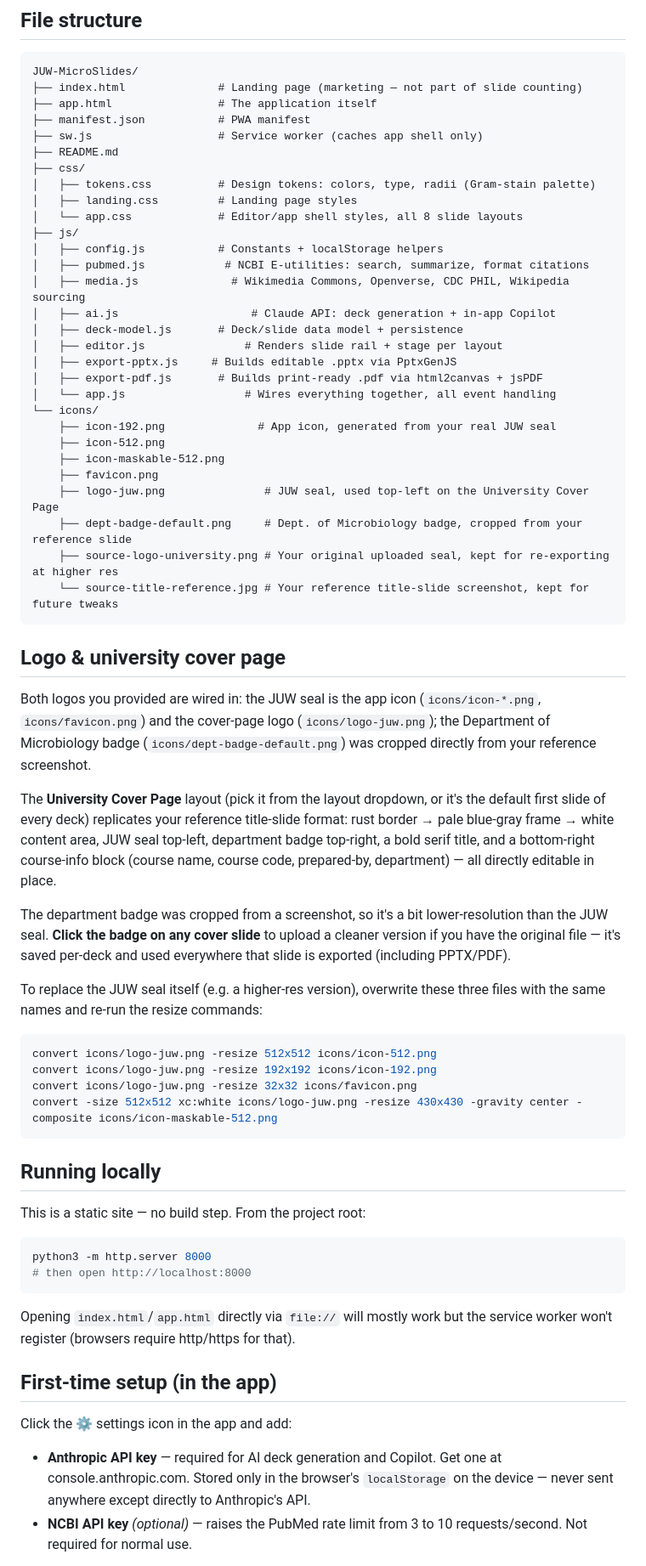
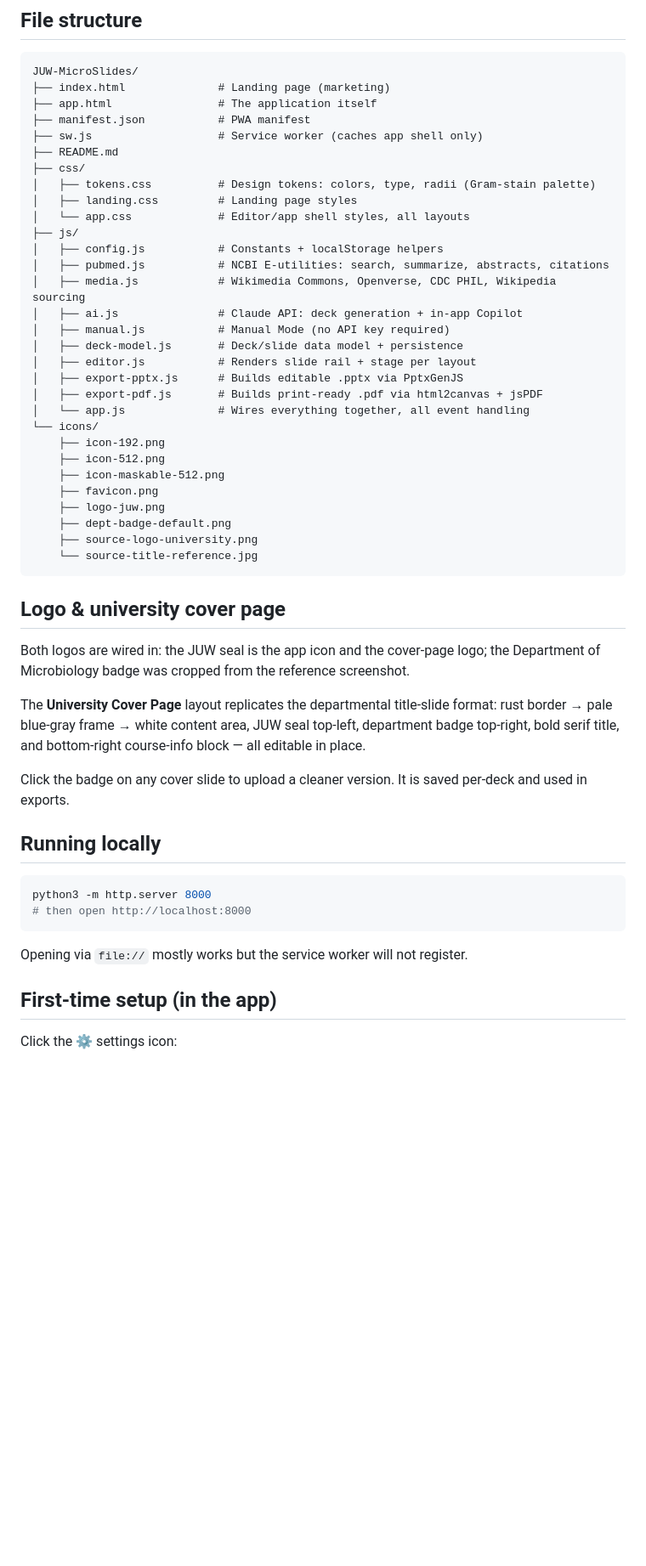
Before and after one commit to Tajoor621/JUW-MicroSlides, a Markdown page: README.md, the part around one of its changes. Shown at 85% size. Drawn GitHub-style; blank space fills up the shorter version.

````diff
--- a/README.md
+++ b/README.md
@@ -6,7 +6,7 @@ Evidence-based microbiology lecture deck generator for university students. Unli
 
 ```
 JUW-MicroSlides/
-├── index.html              # Landing page (marketing — not part of slide counting)
+├── index.html              # Landing page (marketing)
 ├── app.html                # The application itself
 ├── manifest.json           # PWA manifest
 ├── sw.js                   # Service worker (caches app shell only)
@@ -14,58 +14,47 @@ JUW-MicroSlides/
 ├── css/
 │   ├── tokens.css          # Design tokens: colors, type, radii (Gram-stain palette)
 │   ├── landing.css         # Landing page styles
-│   └── app.css             # Editor/app shell styles, all 8 slide layouts
+│   └── app.css             # Editor/app shell styles, all layouts
 ├── js/
 │   ├── config.js           # Constants + localStorage helpers
-│   ├── pubmed.js            # NCBI E-utilities: search, summarize, format citations
-│   ├── media.js              # Wikimedia Commons, Openverse, CDC PHIL, Wikipedia sourcing
-│   ├── ai.js                    # Claude API: deck generation + in-app Copilot
+│   ├── pubmed.js           # NCBI E-utilities: search, summarize, abstracts, citations
+│   ├── media.js            # Wikimedia Commons, Openverse, CDC PHIL, Wikipedia sourcing
+│   ├── ai.js               # Claude API: deck generation + in-app Copilot
+│   ├── manual.js           # Manual Mode (no API key required)
 │   ├── deck-model.js       # Deck/slide data model + persistence
-│   ├── editor.js               # Renders slide rail + stage per layout
-│   ├── export-pptx.js     # Builds editable .pptx via PptxGenJS
+│   ├── editor.js           # Renders slide rail + stage per layout
+│   ├── export-pptx.js      # Builds editable .pptx via PptxGenJS
 │   ├── export-pdf.js       # Builds print-ready .pdf via html2canvas + jsPDF
-│   └── app.js                  # Wires everything together, all event handling
+│   └── app.js              # Wires everything together, all event handling
 └── icons/
-    ├── icon-192.png              # App icon, generated from your real JUW seal
+    ├── icon-192.png
     ├── icon-512.png
     ├── icon-maskable-512.png
     ├── favicon.png
-    ├── logo-juw.png               # JUW seal, used top-left on the University Cover Page
-    ├── dept-badge-default.png     # Dept. of Microbiology badge, cropped from your reference slide
-    ├── source-logo-university.png # Your original uploaded seal, kept for re-exporting at higher res
-    └── source-title-reference.jpg # Your reference title-slide screenshot, kept for future tweaks
+    ├── logo-juw.png
+    ├── dept-badge-default.png
+    ├── source-logo-university.png
+    └── source-title-reference.jpg
 ```
 
 ## Logo & university cover page
 
-Both logos you provided are wired in: the JUW seal is the app icon (`icons/icon-*.png`, `icons/favicon.png`) and the cover-page logo (`icons/logo-juw.png`); the Department of Microbiology badge (`icons/dept-badge-default.png`) was cropped directly from your reference screenshot.
+Both logos are wired in: the JUW seal is the app icon and the cover-page logo; the Department of Microbiology badge was cropped from the reference screenshot.
 
-The **University Cover Page** layout (pick it from the layout dropdown, or it's the default first slide of every deck) replicates your reference title-slide format: rust border → pale blue-gray frame → white content area, JUW seal top-left, department badge top-right, a bold serif title, and a bottom-right course-info block (course name, course code, prepared-by, department) — all directly editable in place.
+The **University Cover Page** layout replicates the departmental title-slide format: rust border → pale blue-gray frame → white content area, JUW seal top-left, department badge top-right, bold serif title, and bottom-right course-info block — all editable in place.
 
-The department badge was cropped from a screenshot, so it's a bit lower-resolution than the JUW seal. **Click the badge on any cover slide** to upload a cleaner version if you have the original file — it's saved per-deck and used everywhere that slide is exported (including PPTX/PDF).
-
-To replace the JUW seal itself (e.g. a higher-res version), overwrite these three files with the same names and re-run the resize commands:
-```bash
-convert icons/logo-juw.png -resize 512x512 icons/icon-512.png
-convert icons/logo-juw.png -resize 192x192 icons/icon-192.png
-convert icons/logo-juw.png -resize 32x32 icons/favicon.png
-convert -size 512x512 xc:white icons/logo-juw.png -resize 430x430 -gravity center -composite icons/icon-maskable-512.png
-```
+Click the badge on any cover slide to upload a cleaner version. It is saved per-deck and used in exports.
 
 ## Running locally
-
-This is a static site — no build step. From the project root:
 
 ```bash
 python3 -m http.server 8000
 # then open http://localhost:8000
 ```
 
-Opening `index.html`/`app.html` directly via `file://` will mostly work but the service worker won't register (browsers require http/https for that).
+Opening via `file://` mostly works but the service worker will not register.
 
 ## First-time setup (in the app)
 
-Click the ⚙ settings icon in the app and add:
-- **Anthropic API key** — required for AI deck generation and Copilot. Get one at console.anthropic.com. Stored only in the browser's `localStorage` on the device — never sent anywhere except directly to Anthropic's API.
-- **NCBI API key** *(optional)* — raises the PubMed rate limit from 3 to 10 requests/second. Not required for normal use.
+Click the ⚙ settings icon:
 
````
Also changed, not shown: other parts of README.md (+26 -15 lines).
